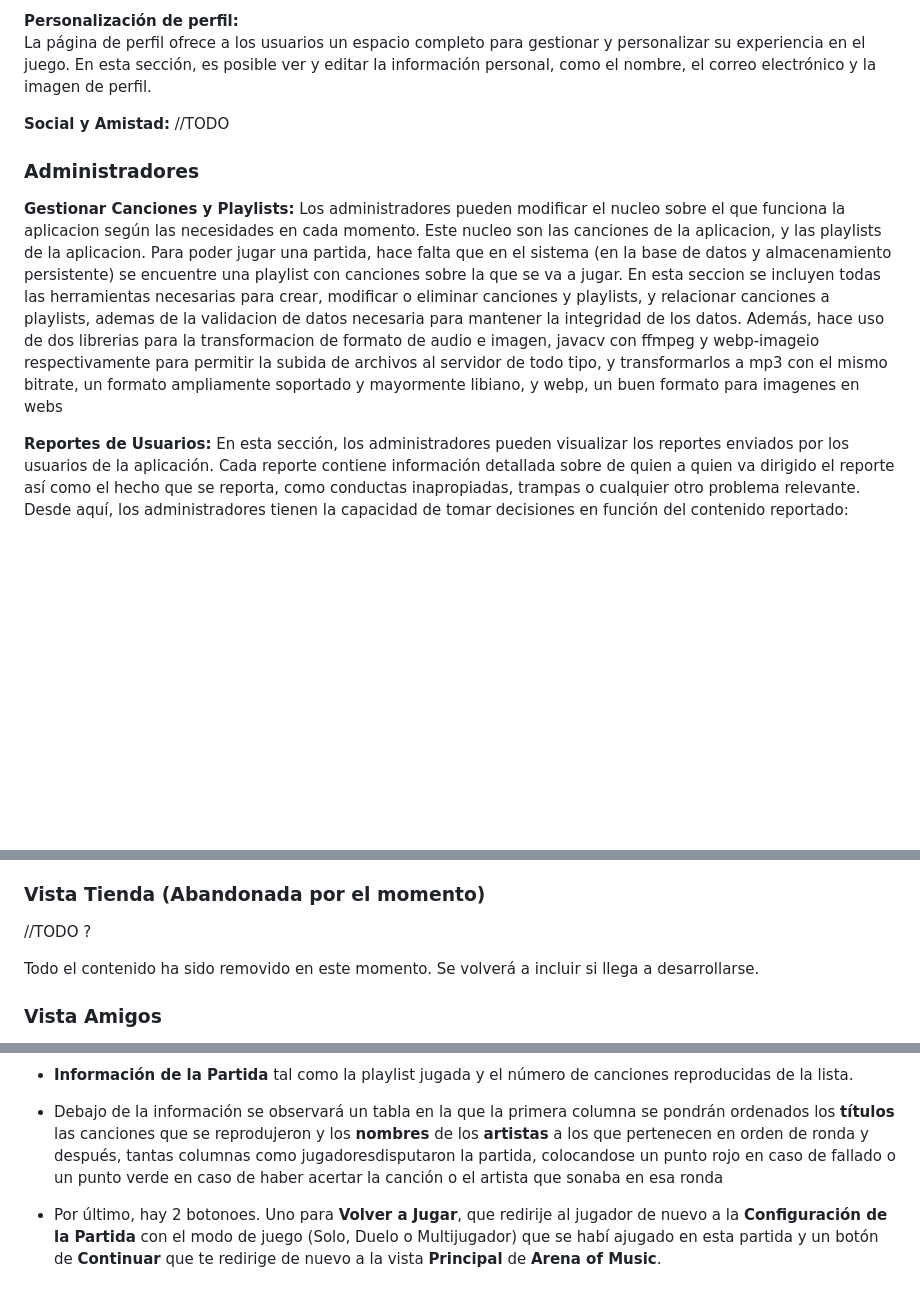
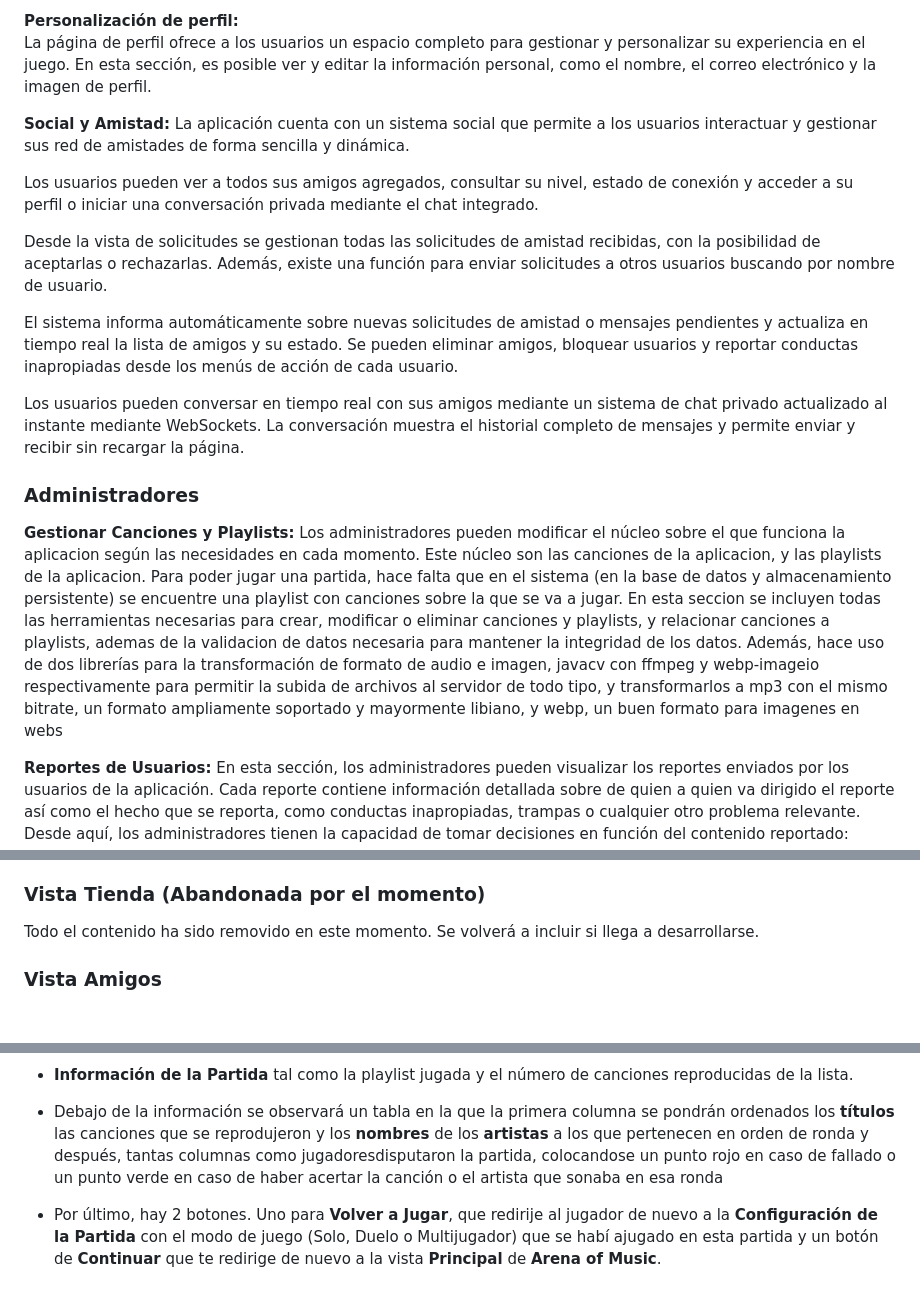
Before and after one commit to RubizZ/ArenaOfMusic, a Markdown page: README.md, 3 parts joined by grey strips. Drawn GitHub-style; blank space fills up the shorter version.

Commit message:
Añadido Social y Amistad

```diff
--- a/README.md
+++ b/README.md
@@ -63,10 +63,19 @@ Modo de juego en solitario donde el jugador seleccionará la playlist sobre la q
 **Personalización de perfil:**
 La página de perfil ofrece a los usuarios un espacio completo para gestionar y personalizar su experiencia en el juego. En esta sección, es posible ver y editar la información personal, como el nombre, el correo electrónico y la imagen de perfil.
 
-**Social y Amistad:** //TODO
+**Social y Amistad:**
+La aplicación cuenta con un sistema social que permite a los usuarios interactuar y gestionar sus red de amistades de forma sencilla y dinámica.
+
+Los usuarios pueden ver a todos sus amigos agregados, consultar su nivel, estado de conexión y acceder a su perfil o iniciar una conversación privada mediante el chat integrado.
+
+Desde la vista de solicitudes se gestionan todas las solicitudes de amistad recibidas, con la posibilidad de aceptarlas o rechazarlas. Además, existe una función para enviar solicitudes a otros usuarios buscando por nombre de usuario.
+
+El sistema informa automáticamente sobre nuevas solicitudes de amistad o mensajes pendientes y actualiza en tiempo real la lista de amigos y su estado. Se pueden eliminar amigos, bloquear usuarios y reportar conductas inapropiadas desde los menús de acción de cada usuario.
+
+Los usuarios pueden conversar en tiempo real con sus amigos mediante un sistema de chat privado actualizado al instante mediante WebSockets. La conversación muestra el historial completo de mensajes y permite enviar y recibir sin recargar la página.
 
 ### Administradores
-**Gestionar Canciones y Playlists:** Los administradores pueden modificar el nucleo sobre el que funciona la aplicacion según las necesidades en cada momento. Este nucleo son las canciones de la aplicacion, y las playlists de la aplicacion. Para poder jugar una partida, hace falta que en el sistema (en la base de datos y almacenamiento persistente) se encuentre una playlist con canciones sobre la que se va a jugar. En esta seccion se incluyen todas las herramientas necesarias para crear, modificar o eliminar canciones y playlists, y relacionar canciones a playlists, ademas de la validacion de datos necesaria para mantener la integridad de los datos. Además, hace uso de dos librerias para la transformacion de formato de audio e imagen, javacv con ffmpeg y webp-imageio respectivamente para permitir la subida de archivos al servidor de todo tipo, y transformarlos a mp3 con el mismo bitrate, un formato ampliamente soportado y mayormente libiano, y webp, un buen formato para imagenes en webs
+**Gestionar Canciones y Playlists:** Los administradores pueden modificar el núcleo sobre el que funciona la aplicacion según las necesidades en cada momento. Este núcleo son las canciones de la aplicacion, y las playlists de la aplicacion. Para poder jugar una partida, hace falta que en el sistema (en la base de datos y almacenamiento persistente) se encuentre una playlist con canciones sobre la que se va a jugar. En esta seccion se incluyen todas las herramientas necesarias para crear, modificar o eliminar canciones y playlists, y relacionar canciones a playlists, ademas de la validacion de datos necesaria para mantener la integridad de los datos. Además, hace uso de dos librerías para la transformación de formato de audio e imagen, javacv con ffmpeg y webp-imageio respectivamente para permitir la subida de archivos al servidor de todo tipo, y transformarlos a mp3 con el mismo bitrate, un formato ampliamente soportado y mayormente libiano, y webp, un buen formato para imagenes en webs
 
 **Reportes de Usuarios:** En esta sección, los administradores pueden visualizar los reportes enviados por los usuarios de la aplicación. Cada reporte contiene información detallada sobre de quien a quien va dirigido el reporte así como el hecho que se reporta, como conductas inapropiadas, trampas o cualquier otro problema relevante. Desde aquí, los administradores tienen la capacidad de tomar decisiones en función del contenido reportado: pueden resolver los reportes si el problema ha sido solucionado o, en caso necesario, aplicar sanciones como el baneo de usuarios que hayan incumplido las normas de la comunidad.
 
@@ -181,7 +191,6 @@ A continuación, se presenta una lista con el historial de partidas del usuario,
 El modal de edición de perfil permite actualizar el nombre de usuario, la descripción, el correo electrónico, la contraseña y la imagen de perfil.
 
 ### Vista Tienda (Abandonada por el momento)
-//TODO ?
 
 Todo el contenido ha sido removido en este momento. Se volverá a incluir si llega a desarrollarse.
 ### Vista Amigos
@@ -272,4 +281,4 @@ Una vez terminada la partida, los jugadores se erán redirigidos automáticament
 
 - Debajo de la información se observará un tabla en la que la primera columna se pondrán ordenados los **títulos** las canciones que se reprodujeron y los **nombres** de los **artistas** a los que pertenecen en orden de ronda y después, tantas columnas como jugadoresdisputaron la partida, colocandose un punto rojo en caso de fallado o un punto verde en caso de haber acertar la canción o el artista que sonaba en esa ronda
 
-- Por último, hay 2 botonoes. Uno para **Volver a Jugar**, que redirije al jugador de nuevo a la **Configuración de la Partida** con el modo de juego (Solo, Duelo o Multijugador) que se habí ajugado en esta partida y un botón de **Continuar** que te redirige de nuevo a la vista **Principal** de **Arena of Music**.
+- Por último, hay 2 botones. Uno para **Volver a Jugar**, que redirije al jugador de nuevo a la **Configuración de la Partida** con el modo de juego (Solo, Duelo o Multijugador) que se habí ajugado en esta partida y un botón de **Continuar** que te redirige de nuevo a la vista **Principal** de **Arena of Music**.
```
Also changed, not shown: other parts of README.md (+2 -1 lines).
